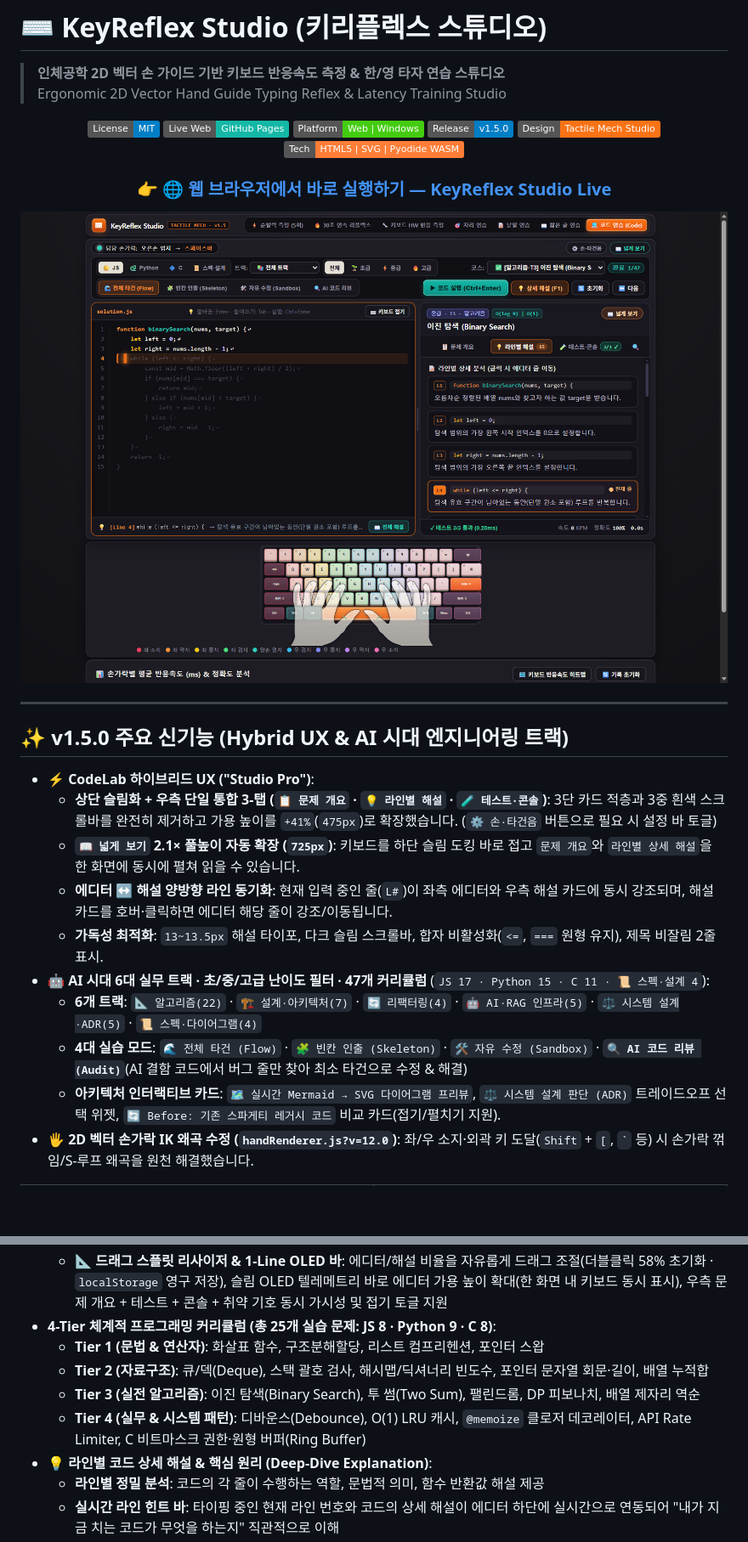
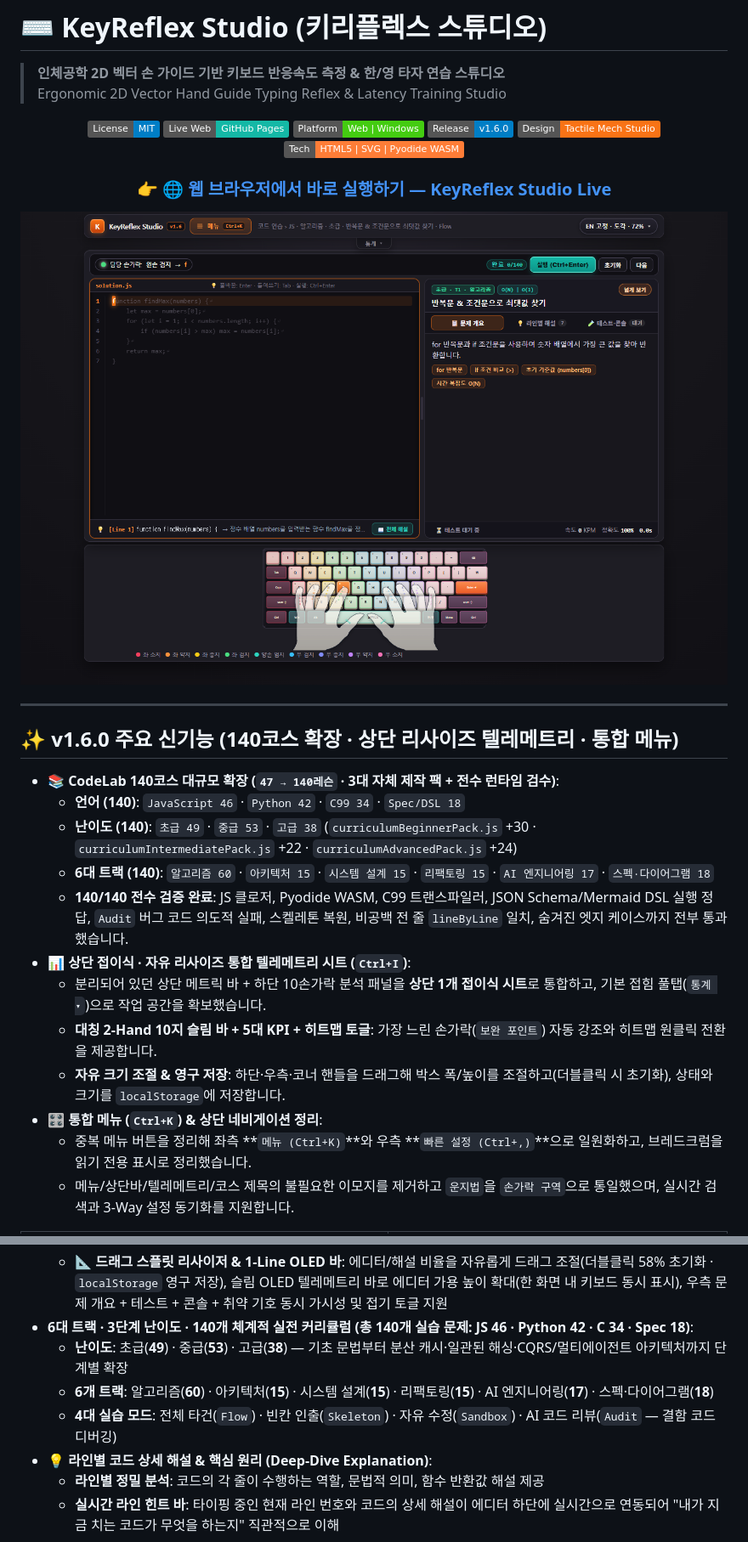
Before and after one commit to ManofKimchi08/keyreflex-studio, a Markdown page: README.md, 2 parts joined by grey strips. Shown at 85% size. Rendered like a GitHub page; pictures changed too: docs/images/codelab_clean_v160.png (added); badges without logos; blank space fills up the shorter version.

```diff
--- a/README.md
+++ b/README.md
@@ -8,30 +8,32 @@
 [![License: MIT](https://img.shields.io/badge/License-MIT-blue.svg)](LICENSE)
 [![Live Web App](https://img.shields.io/badge/Live%20Web-GitHub%20Pages-14b8a6?logo=githubpages)](https://manofkimchi08.github.io/keyreflex-studio/)
 [![Platform](https://img.shields.io/badge/Platform-Web%20%7C%20Windows-success.svg)](#)
-[![Version](https://img.shields.io/badge/Release-v1.5.0-informational.svg)](https://github.com/ManofKimchi08/keyreflex-studio/releases)
+[![Version](https://img.shields.io/badge/Release-v1.6.0-informational.svg)](https://github.com/ManofKimchi08/keyreflex-studio/releases)
 [![UI Theme](https://img.shields.io/badge/Design-Tactile%20Mech%20Studio-f97316.svg)](#)
 [![Pure Vanilla](https://img.shields.io/badge/Tech-HTML5%20%7C%20SVG%20%7C%20Pyodide%20WASM-orange.svg)](#)
 
 ### 👉 [🌐 웹 브라우저에서 바로 실행하기 — KeyReflex Studio Live](https://manofkimchi08.github.io/keyreflex-studio/)
 
-<img src="docs/images/codelab_hybrid_state1.png" alt="KeyReflex Studio v1.5.0 CodeLab 하이브리드 UI 화면" width="950" />
+<img src="docs/images/codelab_clean_v160.png" alt="KeyReflex Studio v1.6.0 CodeLab 화면" width="950" />
 
 </div>
 
 ---
 
-## ✨ v1.5.0 주요 신기능 (Hybrid UX & AI 시대 엔지니어링 트랙)
+## ✨ v1.6.0 주요 신기능 (140코스 확장 · 상단 리사이즈 텔레메트리 · 통합 메뉴)
 
-- **⚡ CodeLab 하이브리드 UX ("Studio Pro")**:
-  - **상단 슬림화 + 우측 단일 통합 3-탭 (`📋 문제 개요` · `💡 라인별 해설` · `🧪 테스트·콘솔`)**: 3단 카드 적층과 3중 흰색 스크롤바를 완전히 제거하고 가용 높이를 `+41%`(`475px`)로 확장했습니다. (`⚙️ 손·타건음` 버튼으로 필요 시 설정 바 토글)
-  - **`📖 넓게 보기` 2.1× 풀높이 자동 확장 (`725px`)**: 키보드를 하단 슬림 도킹 바로 접고 `문제 개요`와 `라인별 상세 해설`을 한 화면에 동시에 펼쳐 읽을 수 있습니다.
-  - **에디터 ↔ 해설 양방향 라인 동기화**: 현재 입력 중인 줄(`L#`)이 좌측 에디터와 우측 해설 카드에 동시 강조되며, 해설 카드를 호버·클릭하면 에디터 해당 줄이 강조/이동됩니다.
-  - **가독성 최적화**: `13~13.5px` 해설 타이포, 다크 슬림 스크롤바, 합자 비활성화(`<=`, `===` 원형 유지), 제목 비잘림 2줄 표시.
-- **🤖 AI 시대 6대 실무 트랙 · 초/중/고급 난이도 필터 · 47개 커리큘럼** (`JS 17 · Python 15 · C 11 · 📜 스펙·설계 4`):
-  - **6개 트랙**: `📐 알고리즘(22)` · `🏗️ 설계·아키텍처(7)` · `🔄 리팩터링(4)` · `🤖 AI·RAG 인프라(5)` · `⚖️ 시스템 설계·ADR(5)` · `📜 스펙·다이어그램(4)`
-  - **4대 실습 모드**: `🌊 전체 타건 (Flow)` · `🧩 빈칸 인출 (Skeleton)` · `🛠️ 자유 수정 (Sandbox)` · **`🔍 AI 코드 리뷰 (Audit)`**(AI 결함 코드에서 버그 줄만 찾아 최소 타건으로 수정 & 해결)
-  - **아키텍처 인터랙티브 카드**: `🗺️ 실시간 Mermaid → SVG 다이어그램 프리뷰`, `⚖️ 시스템 설계 판단 (ADR)` 트레이드오프 선택 위젯, `🔄 Before: 기존 스파게티 레거시 코드` 비교 카드(접기/펼치기 지원).
-- **🖐️ 2D 벡터 손가락 IK 왜곡 수정 (`handRenderer.js?v=12.0`)**: 좌/우 소지·외곽 키 도달(`Shift` + `[`, `` ` `` 등) 시 손가락 꺾임/S-루프 왜곡을 원천 해결했습니다.
+- **📚 CodeLab 140코스 대규모 확장 (`47 → 140레슨` · 3대 자체 제작 팩 + 전수 런타임 검수)**:
+  - **언어 (140)**: `JavaScript 46` · `Python 42` · `C99 34` · `Spec/DSL 18`
+  - **난이도 (140)**: `초급 49` · `중급 53` · `고급 38` (`curriculumBeginnerPack.js` +30 · `curriculumIntermediatePack.js` +22 · `curriculumAdvancedPack.js` +24)
+  - **6대 트랙 (140)**: `알고리즘 60` · `아키텍처 15` · `시스템 설계 15` · `리팩토링 15` · `AI 엔지니어링 17` · `스펙·다이어그램 18`
+  - **140/140 전수 검증 완료**: JS 클로저, Pyodide WASM, C99 트랜스파일러, JSON Schema/Mermaid DSL 실행 정답, `Audit` 버그 코드 의도적 실패, 스켈레톤 복원, 비공백 전 줄 `lineByLine` 일치, 숨겨진 엣지 케이스까지 전부 통과했습니다.
+- **📊 상단 접이식 · 자유 리사이즈 통합 텔레메트리 시트 (`Ctrl+I`)**:
+  - 분리되어 있던 상단 메트릭 바 + 하단 10손가락 분석 패널을 **상단 1개 접이식 시트**로 통합하고, 기본 접힘 풀탭(`통계 ▾`)으로 작업 공간을 확보했습니다.
+  - **대칭 2-Hand 10지 슬림 바 + 5대 KPI + 히트맵 토글**: 가장 느린 손가락(`보완 포인트`) 자동 강조와 히트맵 원클릭 전환을 제공합니다.
+  - **자유 크기 조절 & 영구 저장**: 하단·우측·코너 핸들을 드래그해 박스 폭/높이를 조절하고(더블클릭 시 초기화), 상태와 크기를 `localStorage`에 저장합니다.
+- **🎛️ 통합 메뉴 (`Ctrl+K`) & 상단 네비게이션 정리**:
+  - 중복 메뉴 버튼을 정리해 좌측 **`메뉴 (Ctrl+K)`**와 우측 **`빠른 설정 (Ctrl+,)`**으로 일원화하고, 브레드크럼을 읽기 전용 표시로 정리했습니다.
+  - 메뉴/상단바/텔레메트리/코스 제목의 불필요한 이모지를 제거하고 `운지법`을 `손가락 구역`으로 통일했으며, 실시간 검색과 3-Way 설정 동기화를 지원합니다.
 
 <div align="center">
 
@@ -93,11 +111,10 @@
 - **오프라인 시맨틱 구문 강조 & 확장 스플릿 에디터 (`v1.4.0`)**:
   - **🎨 전 모드 구문 강조 (Semantic Highlighting)**: 외부 CDN 없이 동작하는 자체 토크나이저로 Flow(미타건 반투명 · 완료 고대비), Skeleton, Sandbox(실시간 백드롭 동기화), 라인별 해설, F1 모달 전체에 키워드·타입·함수·문자열 컬러 적용
   - **📐 드래그 스플릿 리사이저 & 1-Line OLED 바**: 에디터/해설 비율을 자유롭게 드래그 조절(더블클릭 58% 초기화 · `localStorage` 영구 저장), 슬림 OLED 텔레메트리 바로 에디터 가용 높이 확대(한 화면 내 키보드 동시 표시), 우측 문제 개요 + 테스트 + 콘솔 + 취약 기호 동시 가시성 및 접기 토글 지원
-- **4-Tier 체계적 프로그래밍 커리큘럼 (총 25개 실습 문제: JS 8 · Python 9 · C 8)**:
-  - **Tier 1 (문법 & 연산자)**: 화살표 함수, 구조분해할당, 리스트 컴프리헨션, 포인터 스왑
-  - **Tier 2 (자료구조)**: 큐/덱(Deque), 스택 괄호 검사, 해시맵/딕셔너리 빈도수, 포인터 문자열 회문·길이, 배열 누적합
-  - **Tier 3 (실전 알고리즘)**: 이진 탐색(Binary Search), 투 썸(Two Sum), 팰린드롬, DP 피보나치, 배열 제자리 역순
-  - **Tier 4 (실무 & 시스템 패턴)**: 디바운스(Debounce), O(1) LRU 캐시, `@memoize` 클로저 데코레이터, API Rate Limiter, C 비트마스크 권한·원형 버퍼(Ring Buffer)
+- **6대 트랙 · 3단계 난이도 · 140개 체계적 실전 커리큘럼 (총 140개 실습 문제: JS 46 · Python 42 · C 34 · Spec 18)**:
+  - **난이도**: 초급(**49**) · 중급(**53**) · 고급(**38**) — 기초 문법부터 분산 캐시·일관된 해싱·CQRS/멀티에이전트 아키텍처까지 단계별 확장
+  - **6개 트랙**: 알고리즘(**60**) · 아키텍처(**15**) · 시스템 설계(**15**) · 리팩토링(**15**) · AI 엔지니어링(**17**) · 스펙·다이어그램(**18**)
+  - **4대 실습 모드**: 전체 타건(`Flow`) · 빈칸 인출(`Skeleton`) · 자유 수정(`Sandbox`) · AI 코드 리뷰(`Audit` — 결함 코드 디버깅)
 - **💡 라인별 코드 상세 해설 & 핵심 원리 (Deep-Dive Explanation)**:
   - **라인별 정밀 분석**: 코드의 각 줄이 수행하는 역할, 문법적 의미, 함수 반환값 해설 제공
   - **실시간 라인 힌트 바**: 타이핑 중인 현재 라인 번호와 코드의 상세 해설이 에디터 하단에 실시간으로 연동되어 "내가 지금 치는 코드가 무엇을 하는지" 직관적으로 이해
```
Also changed, not shown: other parts of README.md (+43 -14 lines), docs/RELEASE_v1.6.0.md (added, +51 -0 lines), docs/images/codelab_140_menu.png (added), docs/images/telemetry_expanded_top.png (added), docs/images/telemetry_resized.png (added), 2 other files.
